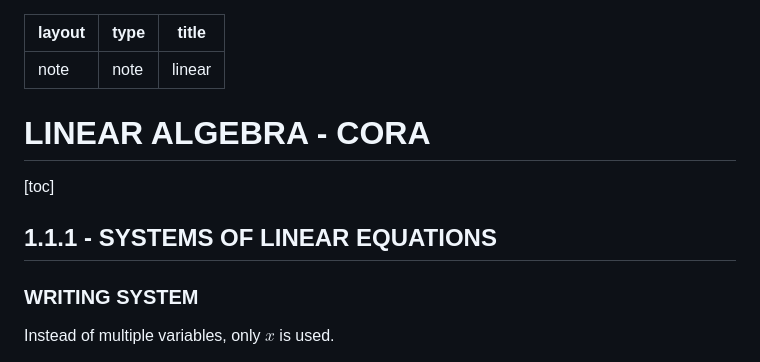
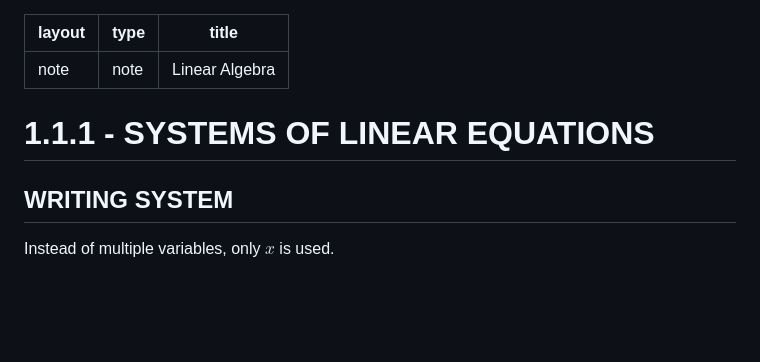
Before and after one commit to coralynnkc/coralynnkc.github.io, a Markdown page: notes/linear.md, the part around one of its changes. Rendered like a GitHub page; blank space fills up the shorter version.

Commit message:
update notes

```diff
--- a/notes/linear.md
+++ b/notes/linear.md
@@ -1,16 +1,12 @@
 ---
 layout: note
 type: note
-title: linear
+title: Linear Algebra
 ---
 
-# LINEAR ALGEBRA - CORA
-
-[toc]
-
-## 1.1.1 - SYSTEMS OF LINEAR EQUATIONS
-
-### WRITING SYSTEM
+# 1.1.1 - SYSTEMS OF LINEAR EQUATIONS
+
+## WRITING SYSTEM
 
 Instead of multiple variables, only $x$ is used.
 
```
Also changed, not shown: other parts of notes/linear.md (+37 -37 lines).
